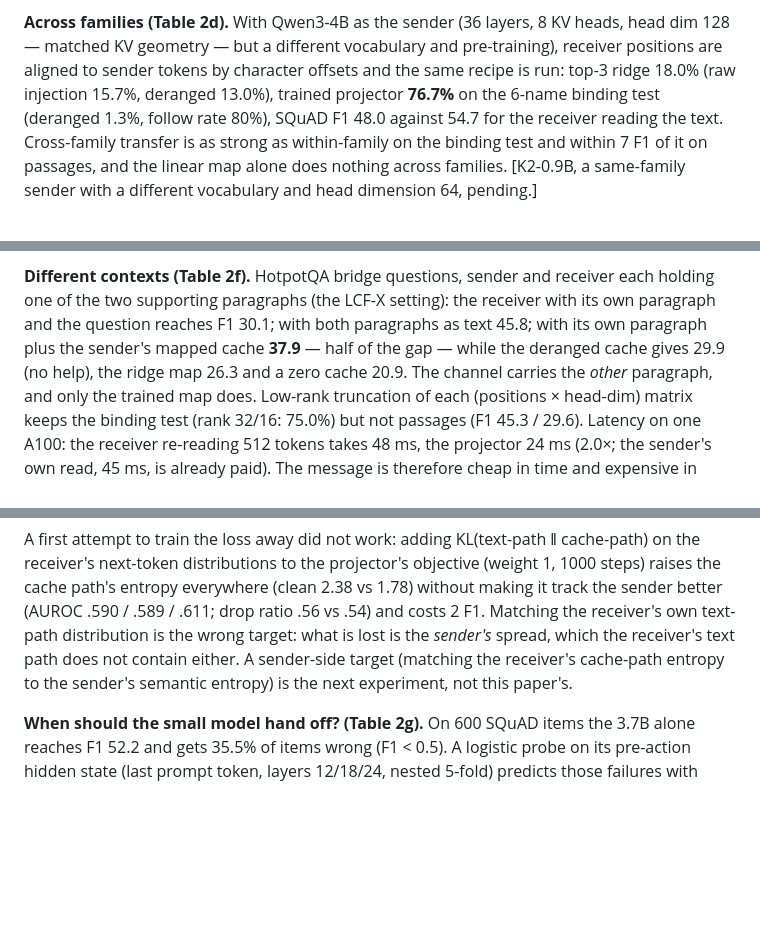
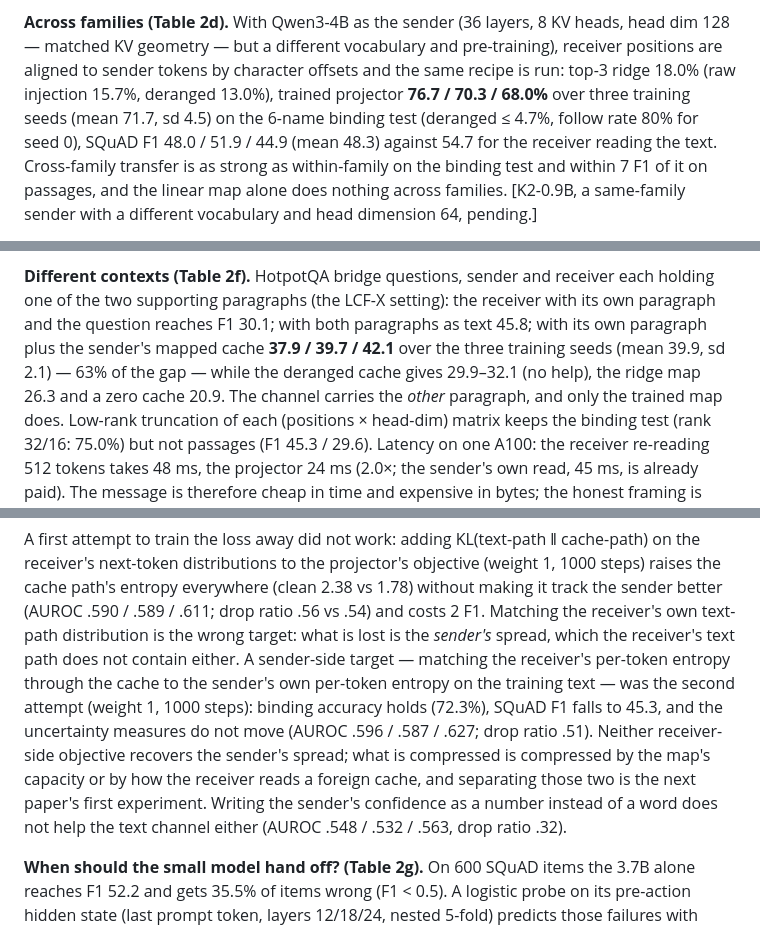
Before and after one commit to WuKongAI-CMU/k2-cascade, a Markdown page: docs/paper-eeai-draft-2026-09-22.md, 3 parts joined by grey strips. Drawn GitHub-style; blank space fills up the shorter version.

Commit message:
draft: overnight numbers (numeric verbal row, entropy-matched negative, Qwen and HotpotQA seeds)
Co-Authored-By: Claude Fable 5.1 <noreply@anthropic.com>

```diff
--- a/docs/paper-eeai-draft-2026-09-22.md
+++ b/docs/paper-eeai-draft-2026-09-22.md
@@ -111,8 +111,9 @@ projector all sit at or below question-only. The channel carries the passage, no
 **Across families (Table 2d).** With Qwen3-4B as the sender (36 layers, 8 KV heads, head dim 128 — matched
 KV geometry — but a different vocabulary and pre-training), receiver positions are aligned to sender tokens by
 character offsets and the same recipe is run: top-3 ridge 18.0% (raw injection 15.7%, deranged 13.0%), trained
-projector **76.7%** on the 6-name binding test (deranged 1.3%, follow rate 80%), SQuAD F1 48.0 against 54.7 for
-the receiver reading the text. Cross-family transfer is as strong as within-family on the binding test and
+projector **76.7 / 70.3 / 68.0%** over three training seeds (mean 71.7, sd 4.5) on the 6-name binding test
+(deranged ≤ 4.7%, follow rate 80% for seed 0), SQuAD F1 48.0 / 51.9 / 44.9 (mean 48.3) against 54.7 for the
+receiver reading the text. Cross-family transfer is as strong as within-family on the binding test and
 within 7 F1 of it on passages, and the linear map alone does nothing across families. [K2-0.9B, a same-family
 sender with a different vocabulary and head dimension 64, pending.]
 
@@ -130,8 +131,9 @@ wants its own cache.
 
 **Different contexts (Table 2f).** HotpotQA bridge questions, sender and receiver each holding one of the two
 supporting paragraphs (the LCF-X setting): the receiver with its own paragraph and the question reaches F1 30.1;
-with both paragraphs as text 45.8; with its own paragraph plus the sender's mapped cache **37.9** — half of the
-gap — while the deranged cache gives 29.9 (no help), the ridge map 26.3 and a zero cache 20.9. The channel
+with both paragraphs as text 45.8; with its own paragraph plus the sender's mapped cache **37.9 / 39.7 / 42.1**
+over the three training seeds (mean 39.9, sd 2.1) — 63% of the gap — while the deranged cache gives 29.9–32.1
+(no help), the ridge map 26.3 and a zero cache 20.9. The channel
 carries the *other* paragraph, and only the trained map does. Low-rank truncation of
 each (positions × head-dim) matrix keeps the binding test (rank 32/16: 75.0%) but not passages (F1 45.3 / 29.6).
 Latency on one A100: the receiver re-reading 512 tokens takes 48 ms, the projector 24 ms (2.0×; the sender's own
@@ -178,8 +181,14 @@ A first attempt to train the loss away did not work: adding KL(text-path ‖ cac
 next-token distributions to the projector's objective (weight 1, 1000 steps) raises the cache path's entropy
 everywhere (clean 2.38 vs 1.78) without making it track the sender better (AUROC .590 / .589 / .611; drop ratio
 .56 vs .54) and costs 2 F1. Matching the receiver's own text-path distribution is the wrong target: what is lost
-is the *sender's* spread, which the receiver's text path does not contain either. A sender-side target (matching
-the receiver's cache-path entropy to the sender's semantic entropy) is the next experiment, not this paper's.
+is the *sender's* spread, which the receiver's text path does not contain either. A sender-side target — matching
+the receiver's per-token entropy through the cache to the sender's own per-token entropy on the training text —
+was the second attempt (weight 1, 1000 steps): binding accuracy holds (72.3%), SQuAD F1 falls to 45.3, and the
+uncertainty measures do not move (AUROC .596 / .587 / .627; drop ratio .51). Neither receiver-side objective
+recovers the sender's spread; what is compressed is compressed by the map's capacity or by how the receiver
+reads a foreign cache, and separating those two is the next paper's first experiment. Writing the sender's
+confidence as a number instead of a word does not help the text channel either (AUROC .548 / .532 / .563,
+drop ratio .32).
 
 **When should the small model hand off? (Table 2g).** On 600 SQuAD items the 3.7B alone reaches F1 52.2 and
 gets 35.5% of items wrong (F1 < 0.5). A logistic probe on its pre-action hidden state (last prompt token,
```
Also changed, not shown: other parts of docs/paper-eeai-draft-2026-09-22.md (+1 -0 lines).
